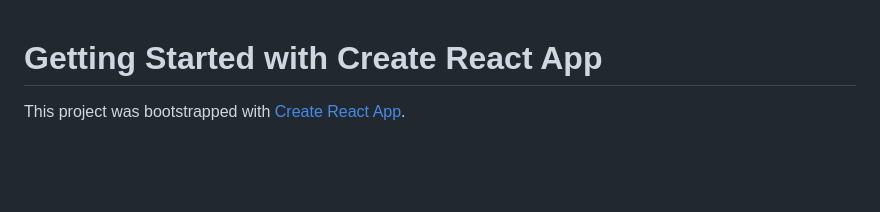
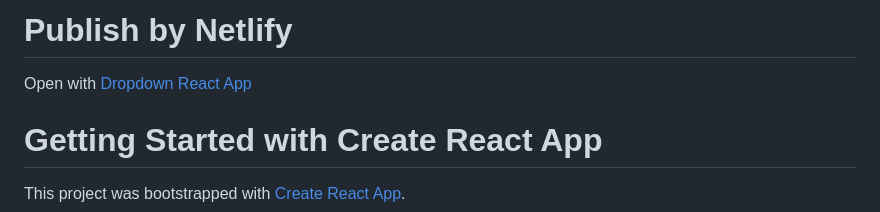
Before and after one commit to Daksh902/Dropdown_react, a Markdown page: README.md, the part around the change. Drawn GitHub-style; blank space fills up the shorter version.

```diff
--- a/README.md
+++ b/README.md
@@ -1,3 +1,6 @@
+# Publish by Netlify
+Open with [Dropdown React App](https://dropdown-react-902.netlify.app/)
+
 # Getting Started with Create React App
 
 This project was bootstrapped with [Create React App](https://github.com/facebook/create-react-app).
```
